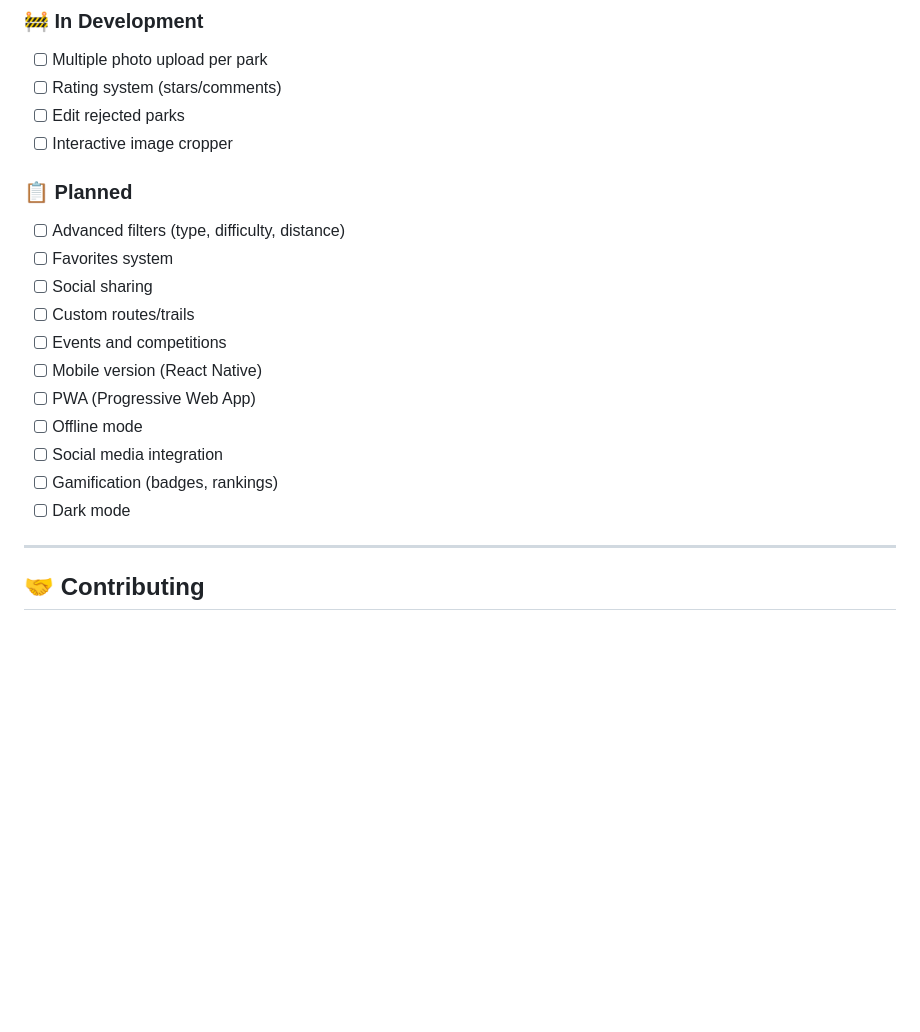
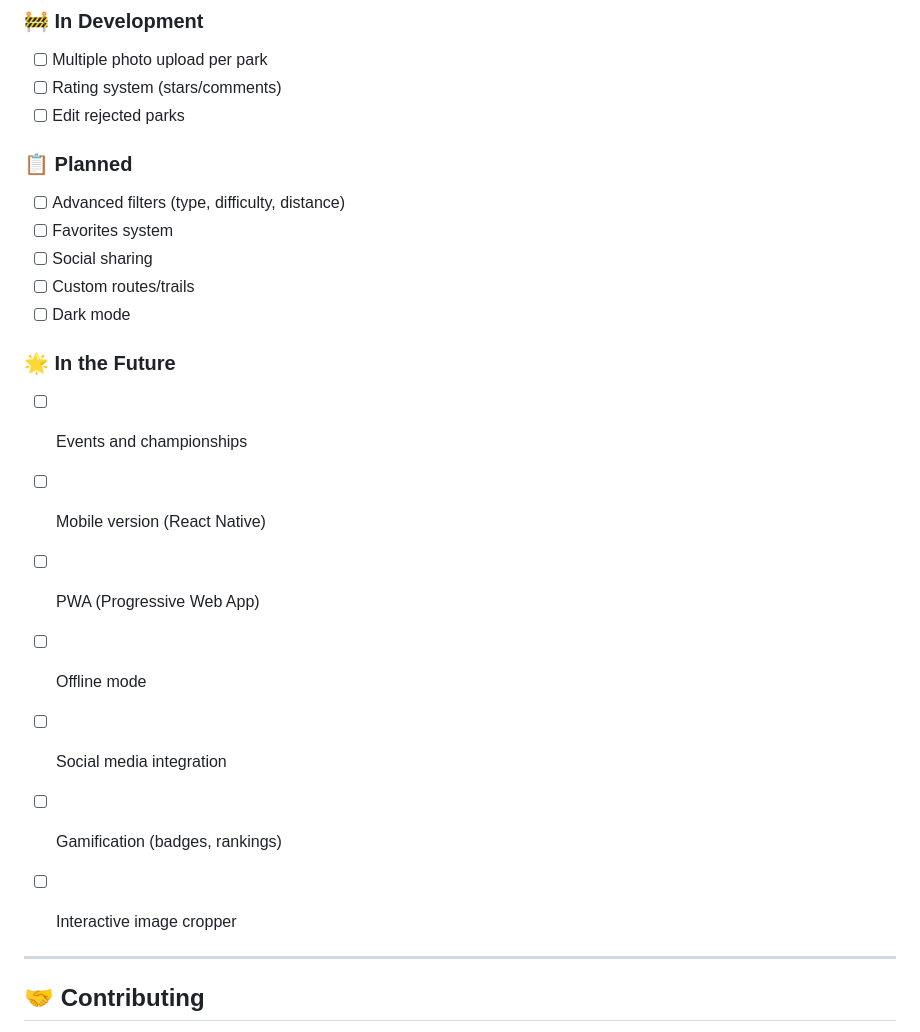
Before and after one commit to DeathHapyness/RideMap, a Markdown page: README_EN.md, the part around the change. GitHub-like rendering; blank space fills up the shorter version.

Commit message:
Updated README, adding a new section of future features for the project.

```diff
--- a/README_EN.md
+++ b/README_EN.md
@@ -581,7 +581,6 @@ RideMap implements multiple security layers:
 - [ ] Multiple photo upload per park
 - [ ] Rating system (stars/comments)
 - [ ] Edit rejected parks
-- [ ] Interactive image cropper
 
 ### 📋 Planned
 
@@ -589,13 +588,18 @@ RideMap implements multiple security layers:
 - [ ] Favorites system
 - [ ] Social sharing
 - [ ] Custom routes/trails
-- [ ] Events and competitions
+- [ ] Dark mode
+
+### 🌟 In the Future
+
+- [ ] Events and championships
 - [ ] Mobile version (React Native)
 - [ ] PWA (Progressive Web App)
 - [ ] Offline mode
 - [ ] Social media integration
 - [ ] Gamification (badges, rankings)
-- [ ] Dark mode
+- [ ] Interactive image cropper
+
 
 ---
 
```
